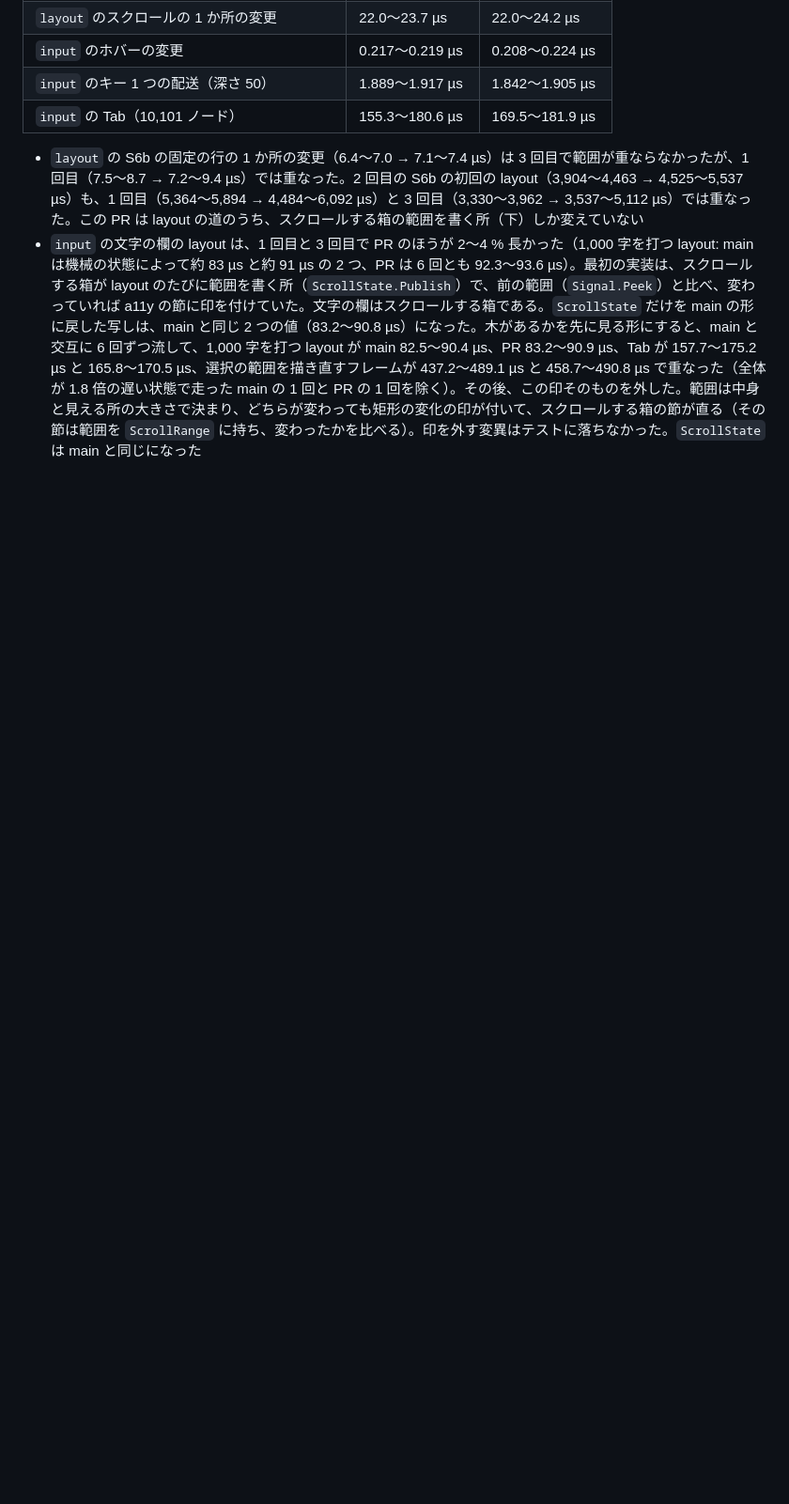
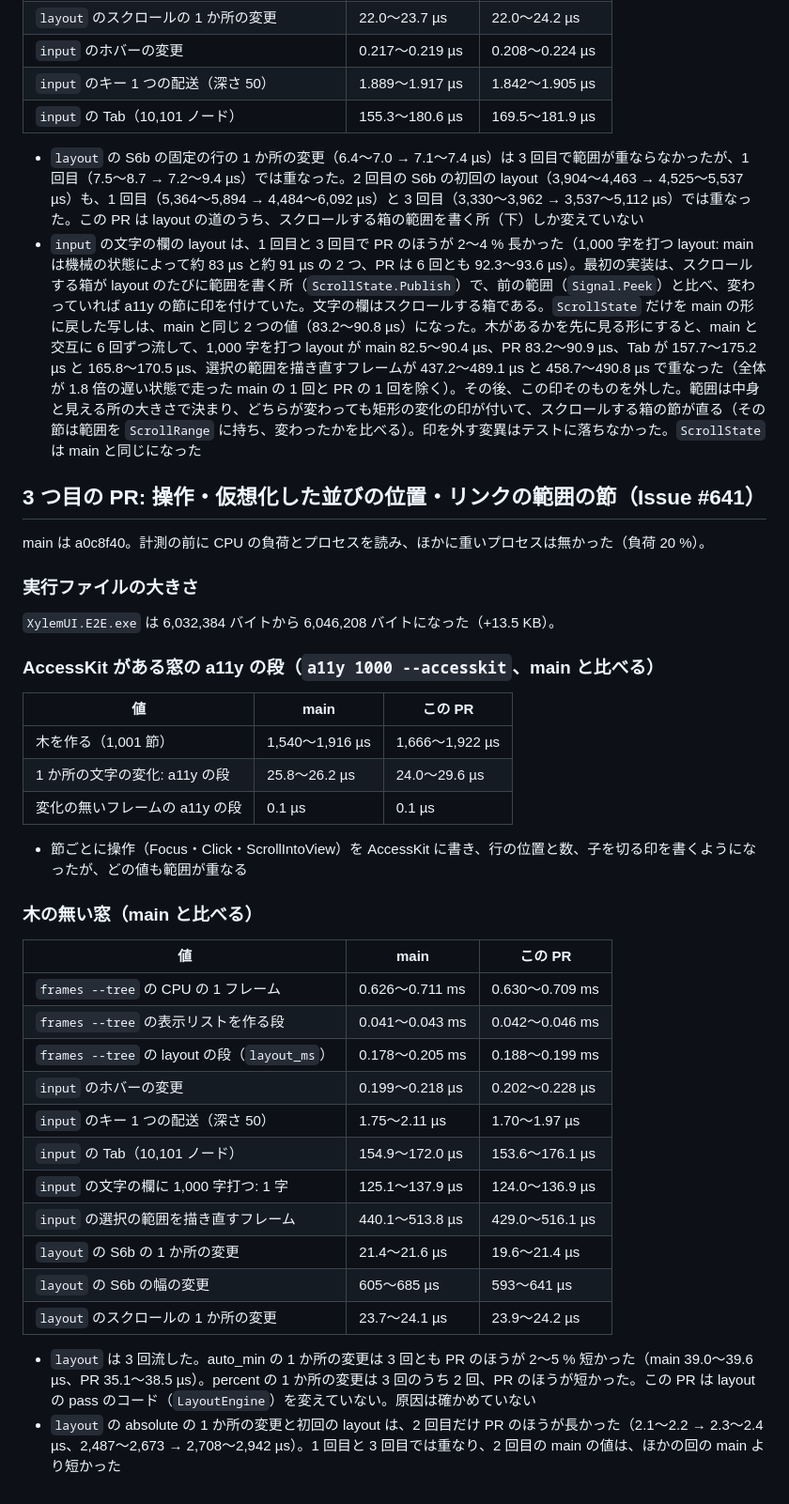
Before and after one commit to YUKIKEDA/XylemUI, a Markdown page: docs/benchmarks/p02g.md, the part around the change. Shown at 94% size. Drawn GitHub-style; blank space fills up the shorter version.

Commit message:
docs(benchmarks): the figures of P02g's third implementation PR
Co-Authored-By: Claude Opus 5.5 <noreply@anthropic.com>

```diff
--- a/docs/benchmarks/p02g.md
+++ b/docs/benchmarks/p02g.md
@@ -124,3 +124,40 @@ A・B・B・A・B・A・A・B で 3 回流した。1 回目と 2 回目は、ほ
 
 - `layout` の S6b の固定の行の 1 か所の変更（6.4〜7.0 → 7.1〜7.4 µs）は 3 回目で範囲が重ならなかったが、1 回目（7.5〜8.7 → 7.2〜9.4 µs）では重なった。2 回目の S6b の初回の layout（3,904〜4,463 → 4,525〜5,537 µs）も、1 回目（5,364〜5,894 → 4,484〜6,092 µs）と 3 回目（3,330〜3,962 → 3,537〜5,112 µs）では重なった。この PR は layout の道のうち、スクロールする箱の範囲を書く所（下）しか変えていない
 - `input` の文字の欄の layout は、1 回目と 3 回目で PR のほうが 2〜4 % 長かった（1,000 字を打つ layout: main は機械の状態によって約 83 µs と約 91 µs の 2 つ、PR は 6 回とも 92.3〜93.6 µs）。最初の実装は、スクロールする箱が layout のたびに範囲を書く所（`ScrollState.Publish`）で、前の範囲（`Signal.Peek`）と比べ、変わっていれば a11y の節に印を付けていた。文字の欄はスクロールする箱である。`ScrollState` だけを main の形に戻した写しは、main と同じ 2 つの値（83.2〜90.8 µs）になった。木があるかを先に見る形にすると、main と交互に 6 回ずつ流して、1,000 字を打つ layout が main 82.5〜90.4 µs、PR 83.2〜90.9 µs、Tab が 157.7〜175.2 µs と 165.8〜170.5 µs、選択の範囲を描き直すフレームが 437.2〜489.1 µs と 458.7〜490.8 µs で重なった（全体が 1.8 倍の遅い状態で走った main の 1 回と PR の 1 回を除く）。その後、この印そのものを外した。範囲は中身と見える所の大きさで決まり、どちらが変わっても矩形の変化の印が付いて、スクロールする箱の節が直る（その節は範囲を `ScrollRange` に持ち、変わったかを比べる）。印を外す変異はテストに落ちなかった。`ScrollState` は main と同じになった
+
+## 3 つ目の PR: 操作・仮想化した並びの位置・リンクの範囲の節（Issue #641）
+
+main は a0c8f40。計測の前に CPU の負荷とプロセスを読み、ほかに重いプロセスは無かった（負荷 20 %）。
+
+### 実行ファイルの大きさ
+
+`XylemUI.E2E.exe` は 6,032,384 バイトから 6,046,208 バイトになった（+13.5 KB）。
+
+### AccessKit がある窓の a11y の段（`a11y 1000 --accesskit`、main と比べる）
+
+| 値 | main | この PR |
+| --- | --- | --- |
+| 木を作る（1,001 節） | 1,540〜1,916 µs | 1,666〜1,922 µs |
+| 1 か所の文字の変化: a11y の段 | 25.8〜26.2 µs | 24.0〜29.6 µs |
+| 変化の無いフレームの a11y の段 | 0.1 µs | 0.1 µs |
+
+- 節ごとに操作（Focus・Click・ScrollIntoView）を AccessKit に書き、行の位置と数、子を切る印を書くようになったが、どの値も範囲が重なる
+
+### 木の無い窓（main と比べる）
+
+| 値 | main | この PR |
+| --- | --- | --- |
+| `frames --tree` の CPU の 1 フレーム | 0.626〜0.711 ms | 0.630〜0.709 ms |
+| `frames --tree` の表示リストを作る段 | 0.041〜0.043 ms | 0.042〜0.046 ms |
+| `frames --tree` の layout の段（`layout_ms`） | 0.178〜0.205 ms | 0.188〜0.199 ms |
+| `input` のホバーの変更 | 0.199〜0.218 µs | 0.202〜0.228 µs |
+| `input` のキー 1 つの配送（深さ 50） | 1.75〜2.11 µs | 1.70〜1.97 µs |
+| `input` の Tab（10,101 ノード） | 154.9〜172.0 µs | 153.6〜176.1 µs |
+| `input` の文字の欄に 1,000 字打つ: 1 字 | 125.1〜137.9 µs | 124.0〜136.9 µs |
+| `input` の選択の範囲を描き直すフレーム | 440.1〜513.8 µs | 429.0〜516.1 µs |
+| `layout` の S6b の 1 か所の変更 | 21.4〜21.6 µs | 19.6〜21.4 µs |
+| `layout` の S6b の幅の変更 | 605〜685 µs | 593〜641 µs |
+| `layout` のスクロールの 1 か所の変更 | 23.7〜24.1 µs | 23.9〜24.2 µs |
+
+- `layout` は 3 回流した。auto_min の 1 か所の変更は 3 回とも PR のほうが 2〜5 % 短かった（main 39.0〜39.6 µs、PR 35.1〜38.5 µs）。percent の 1 か所の変更は 3 回のうち 2 回、PR のほうが短かった。この PR は layout の pass のコード（`LayoutEngine`）を変えていない。原因は確かめていない
+- `layout` の absolute の 1 か所の変更と初回の layout は、2 回目だけ PR のほうが長かった（2.1〜2.2 → 2.3〜2.4 µs、2,487〜2,673 → 2,708〜2,942 µs）。1 回目と 3 回目では重なり、2 回目の main の値は、ほかの回の main より短かった
```
